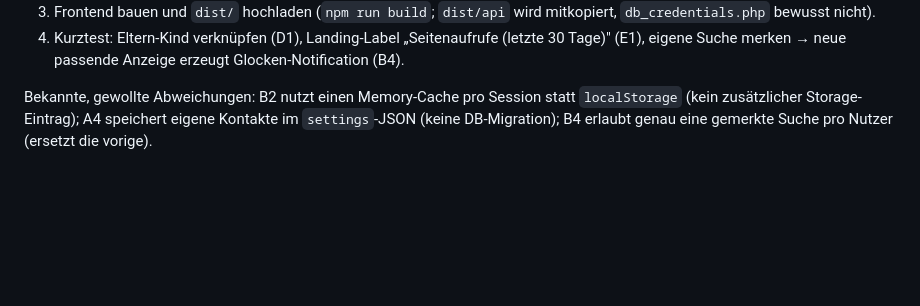
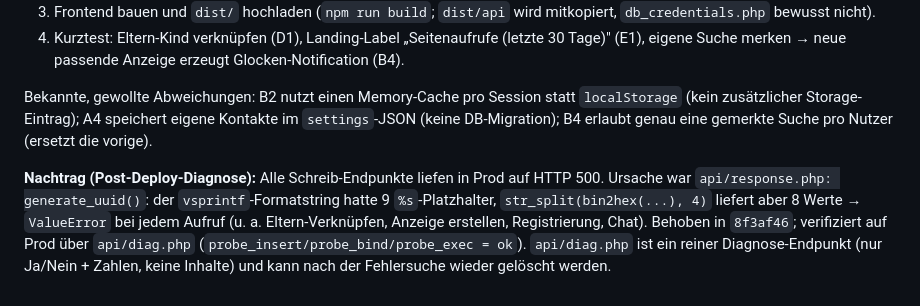
Before and after one commit to oskar26/nachhilfeb-rse, a Markdown page: FIXLIST.md, the part around the change. Rendered like a GitHub page; blank space fills up the shorter version.

Commit message:
docs(fixlist): Nachtrag zur response.php-Ursache (generate_uuid) und Prod-Verifikation

```diff
--- a/FIXLIST.md
+++ b/FIXLIST.md
@@ -209,3 +209,5 @@ Alle Punkte A–E umgesetzt. Verifikation: `npx tsc -b` (echter Check; `tsc --no
 4. Kurztest: Eltern-Kind verknüpfen (D1), Landing-Label „Seitenaufrufe (letzte 30 Tage)" (E1), eigene Suche merken → neue passende Anzeige erzeugt Glocken-Notification (B4).
 
 Bekannte, gewollte Abweichungen: B2 nutzt einen Memory-Cache pro Session statt `localStorage` (kein zusätzlicher Storage-Eintrag); A4 speichert eigene Kontakte im `settings`-JSON (keine DB-Migration); B4 erlaubt genau eine gemerkte Suche pro Nutzer (ersetzt die vorige).
+
+**Nachtrag (Post-Deploy-Diagnose):** Alle Schreib-Endpunkte liefen in Prod auf HTTP 500. Ursache war `api/response.php: generate_uuid()`: der `vsprintf`-Formatstring hatte 9 `%s`-Platzhalter, `str_split(bin2hex(...), 4)` liefert aber 8 Werte → `ValueError` bei jedem Aufruf (u. a. Eltern-Verknüpfen, Anzeige erstellen, Registrierung, Chat). Behoben in `8f3af46`; verifiziert auf Prod über `api/diag.php` (`probe_insert/probe_bind/probe_exec = ok`). `api/diag.php` ist ein reiner Diagnose-Endpunkt (nur Ja/Nein + Zahlen, keine Inhalte) und kann nach der Fehlersuche wieder gelöscht werden.
```
